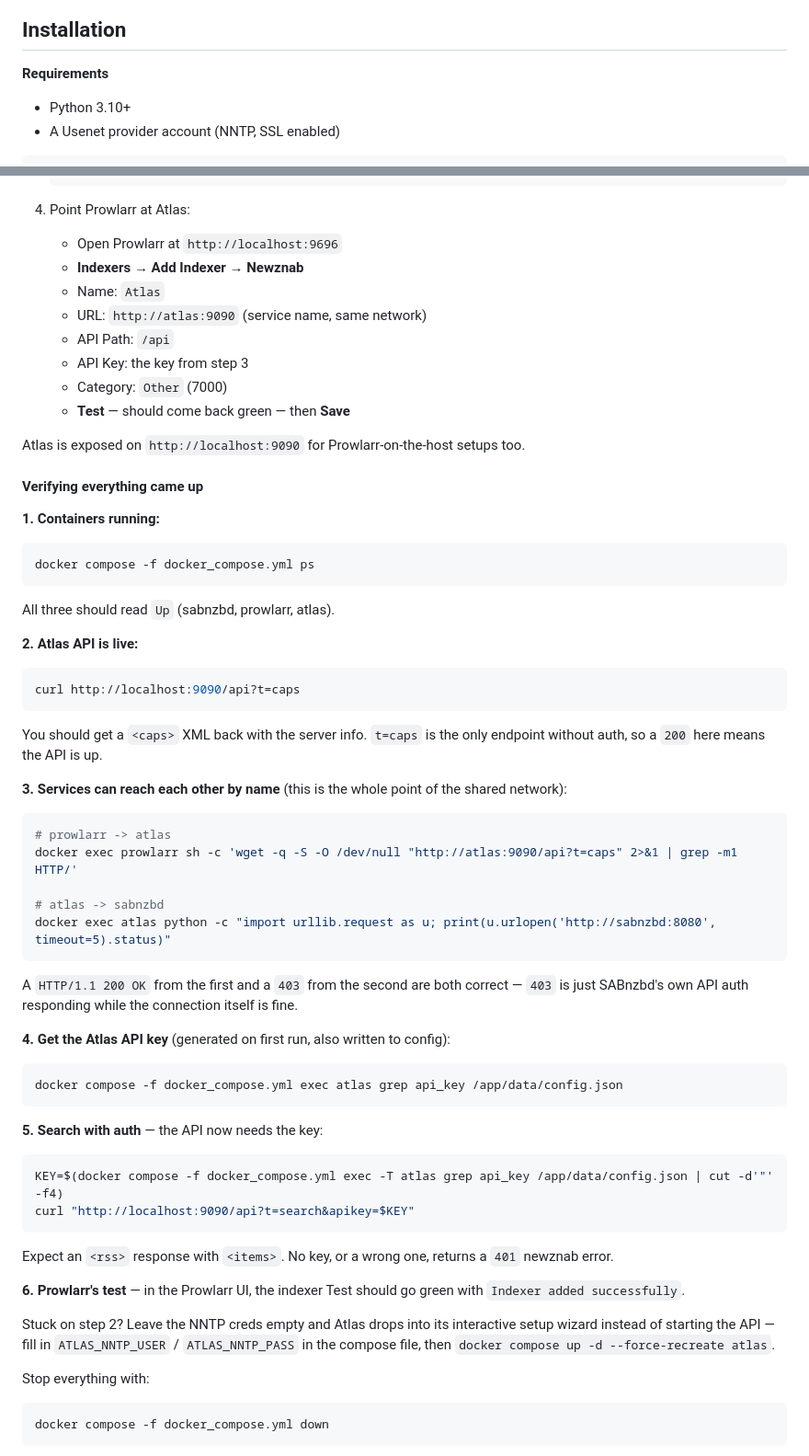
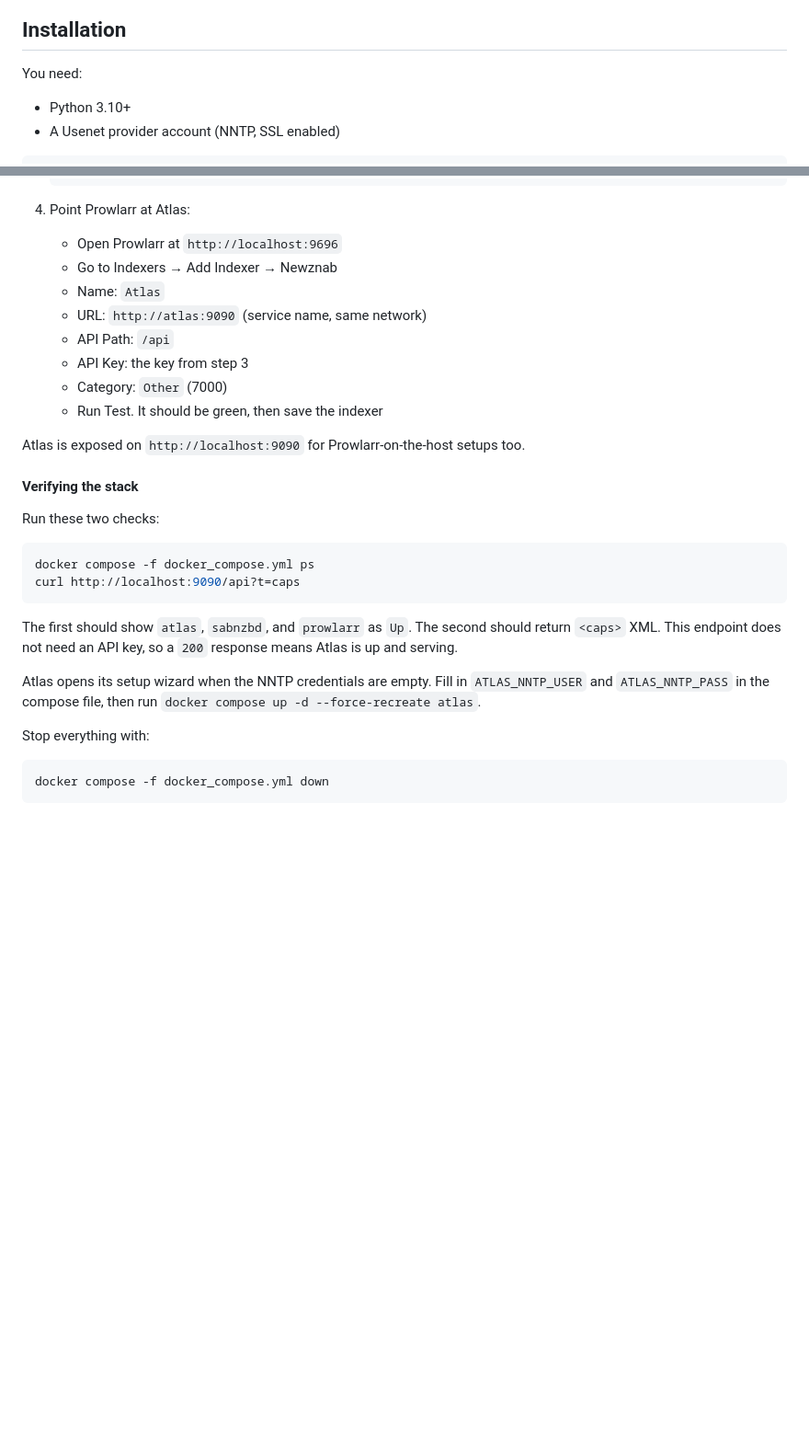
Before and after one commit to Eraxty/Atlas, a Markdown page: README.md, 2 parts joined by grey strips. Shown at 92% size. Rendered like a GitHub page; blank space fills up the shorter version.

````diff
--- a/README.md
+++ b/README.md
@@ -48,7 +37,8 @@ It gives you a self hosted indexer that works just as well for an interactive te
 
 ## Installation
 
-**Requirements**
+You need:
+
 - Python 3.10+
 - A Usenet provider account (NNTP, SSL enabled)
 
@@ -186,64 +176,28 @@ The compose file brings up **Atlas + SABnzbd + Prowlarr** on the same Docker net
 
 4. Point Prowlarr at Atlas:
    - Open Prowlarr at `http://localhost:9696`
-   - **Indexers → Add Indexer → Newznab**
+   - Go to Indexers → Add Indexer → Newznab
    - Name: `Atlas`
    - URL: `http://atlas:9090` (service name, same network)
    - API Path: `/api`
    - API Key: the key from step 3
    - Category: `Other` (7000)
-   - **Test** — should come back green — then **Save**
+   - Run Test. It should be green, then save the indexer
 
 Atlas is exposed on `http://localhost:9090` for Prowlarr-on-the-host setups too.
 
-#### Verifying everything came up
+#### Verifying the stack
 
-**1. Containers running:**
+Run these two checks:
 
 ```bash
 docker compose -f docker_compose.yml ps
-```
-
-All three should read `Up` (sabnzbd, prowlarr, atlas).
-
-**2. Atlas API is live:**
-
-```bash
 curl http://localhost:9090/api?t=caps
 ```
 
-You should get a `<caps>` XML back with the server info. `t=caps` is the only endpoint without auth, so a `200` here means the API is up.
+The first should show `atlas`, `sabnzbd`, and `prowlarr` as `Up`. The second should return `<caps>` XML. This endpoint does not need an API key, so a `200` response means Atlas is up and serving.
 
-**3. Services can reach each other by name** (this is the whole point of the shared network):
-
-```bash
-# prowlarr -> atlas
-docker exec prowlarr sh -c 'wget -q -S -O /dev/null "http://atlas:9090/api?t=caps" 2>&1 | grep -m1 HTTP/'
-
-# atlas -> sabnzbd
-docker exec atlas python -c "import urllib.request as u; print(u.urlopen('http://sabnzbd:8080', timeout=5).status)"
-```
-
-A `HTTP/1.1 200 OK` from the first and a `403` from the second are both correct — `403` is just SABnzbd's own API auth responding while the connection itself is fine.
-
-**4. Get the Atlas API key** (generated on first run, also written to config):
-
-```bash
-docker compose -f docker_compose.yml exec atlas grep api_key /app/data/config.json
-```
-
-**5. Search with auth** — the API now needs the key:
-
-```bash
-KEY=$(docker compose -f docker_compose.yml exec -T atlas grep api_key /app/data/config.json | cut -d'"' -f4)
-curl "http://localhost:9090/api?t=search&apikey=$KEY"
-```
-
-Expect an `<rss>` response with `<items>`. No key, or a wrong one, returns a `401` newznab error.
-
-**6. Prowlarr's test** — in the Prowlarr UI, the indexer Test should go green with `Indexer added successfully`.
-
-Stuck on step 2? Leave the NNTP creds empty and Atlas drops into its interactive setup wizard instead of starting the API — fill in `ATLAS_NNTP_USER` / `ATLAS_NNTP_PASS` in the compose file, then `docker compose up -d --force-recreate atlas`.
+Atlas opens its setup wizard when the NNTP credentials are empty. Fill in `ATLAS_NNTP_USER` and `ATLAS_NNTP_PASS` in the compose file, then run `docker compose up -d --force-recreate atlas`.
 
 Stop everything with:
 
````
Also changed, not shown: other parts of README.md (+54 -75 lines).
